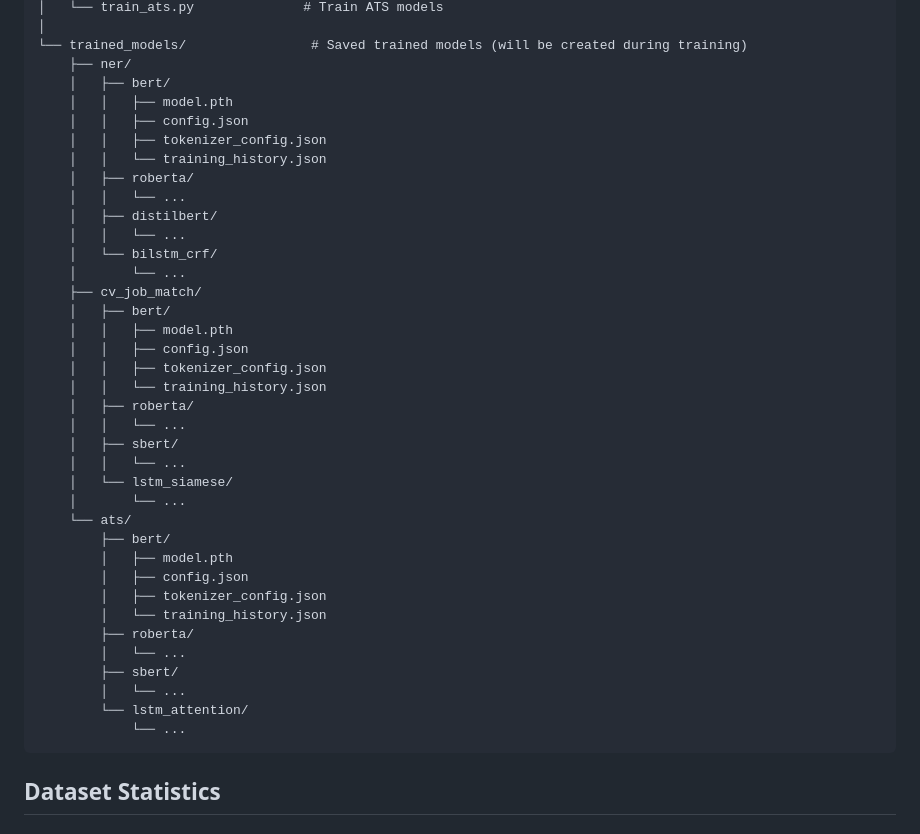
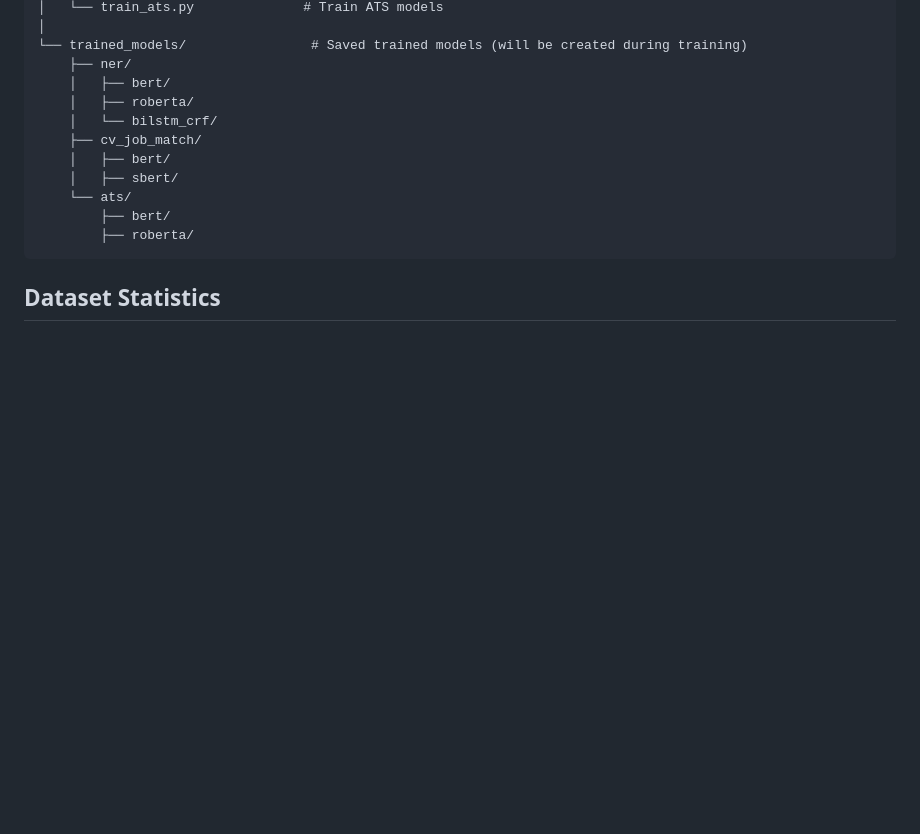
Before and after one commit to mazenkhaledZC/NLP_project, a Markdown page: README.md, the part around the change. GitHub-like rendering; blank space fills up the shorter version.

Commit message:
Clean up model file listings in README
Removed unnecessary file listings from the README.

````diff
--- a/README.md
+++ b/README.md
@@ -46,40 +46,14 @@ NLP_Project/
 └── trained_models/                # Saved trained models (will be created during training)
     ├── ner/
     │   ├── bert/
-    │   │   ├── model.pth
-    │   │   ├── config.json
-    │   │   ├── tokenizer_config.json
-    │   │   └── training_history.json
     │   ├── roberta/
-    │   │   └── ...
-    │   ├── distilbert/
-    │   │   └── ...
     │   └── bilstm_crf/
-    │       └── ...
     ├── cv_job_match/
     │   ├── bert/
-    │   │   ├── model.pth
-    │   │   ├── config.json
-    │   │   ├── tokenizer_config.json
-    │   │   └── training_history.json
-    │   ├── roberta/
-    │   │   └── ...
     │   ├── sbert/
-    │   │   └── ...
-    │   └── lstm_siamese/
-    │       └── ...
     └── ats/
         ├── bert/
-        │   ├── model.pth
-        │   ├── config.json
-        │   ├── tokenizer_config.json
-        │   └── training_history.json
         ├── roberta/
-        │   └── ...
-        ├── sbert/
-        │   └── ...
-        └── lstm_attention/
-            └── ...
 ```
 
 ## Dataset Statistics
````
